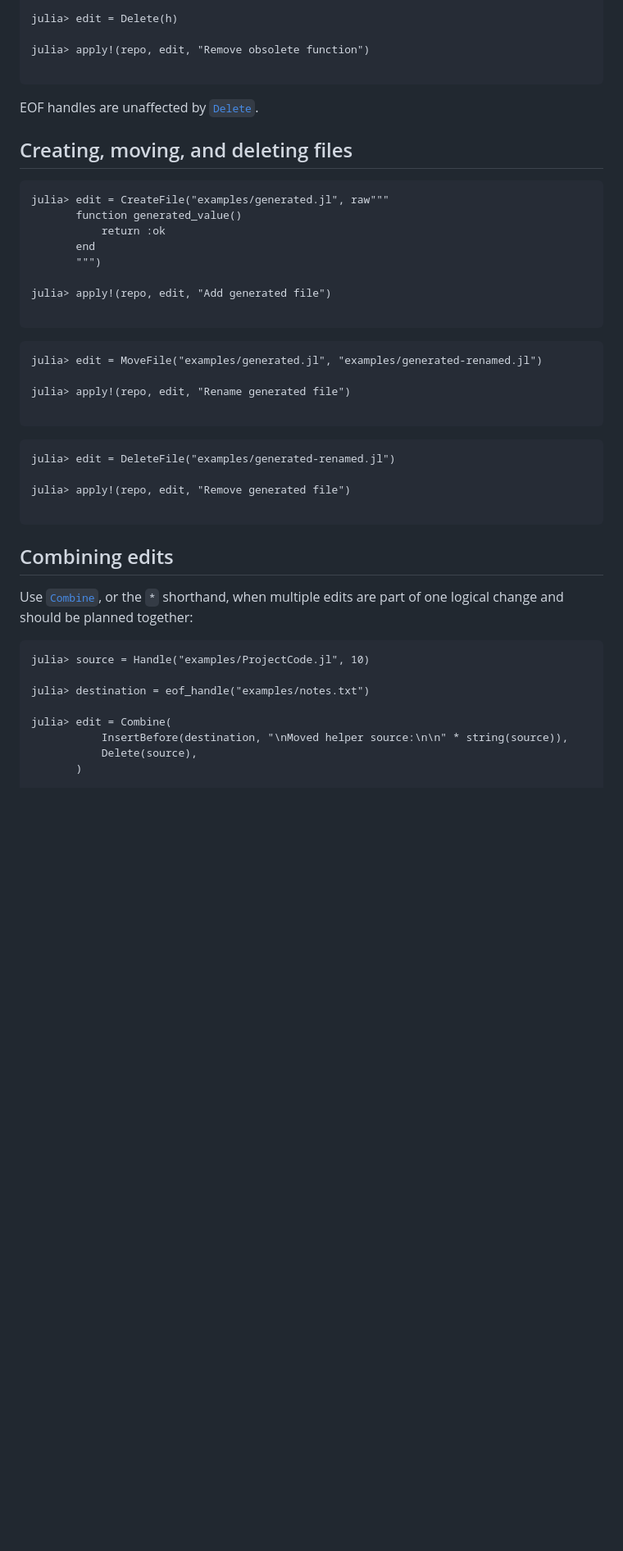
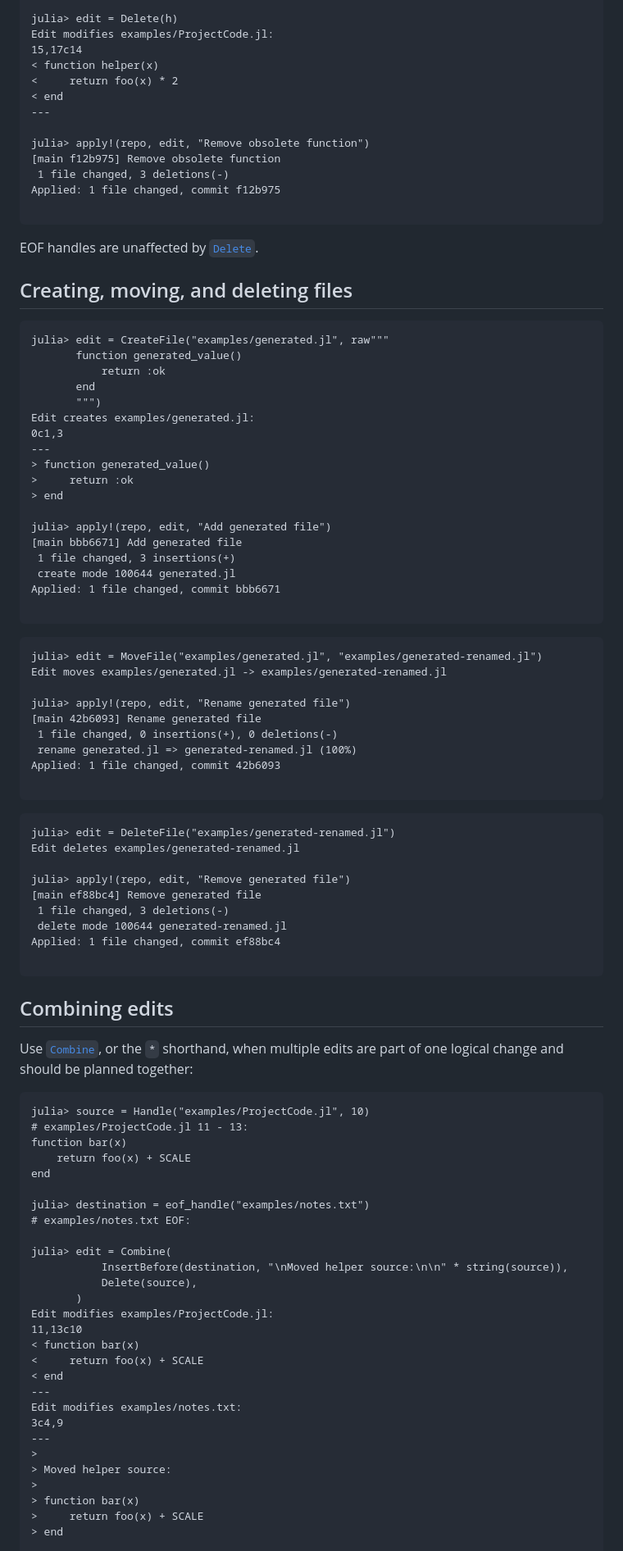
Before and after one commit to perrutquist/CodeEdit.jl, a Markdown page: docs/src/editing.md, the part around one of its changes. Shown at 82% size. GitHub-like rendering; blank space fills up the shorter version.

Commit message:
jldoctests(..., fix=true)

````diff
--- a/docs/src/editing.md
+++ b/docs/src/editing.md
@@ -134,7 +181,16 @@ julia> h = Handle("examples/ProjectCode.jl", 14)
 
 julia> edit = Delete(h)
+Edit modifies examples/ProjectCode.jl:
+15,17c14
+< function helper(x)
+<     return foo(x) * 2
+< end
+---
 
 julia> apply!(repo, edit, "Remove obsolete function")
+[main f12b975] Remove obsolete function
+ 1 file changed, 3 deletions(-)
+Applied: 1 file changed, commit f12b975
 
 ```
 
@@ -142,28 +198,48 @@ EOF handles are unaffected by [`Delete`](@ref).
 
 ## Creating, moving, and deleting files
 
-```jldoctest
+```jldoctest editing
 julia> edit = CreateFile("examples/generated.jl", raw"""
        function generated_value()
            return :ok
        end
        """)
+Edit creates examples/generated.jl:
+0c1,3
+---
+> function generated_value()
+>     return :ok
+> end
 
 julia> apply!(repo, edit, "Add generated file")
+[main bbb6671] Add generated file
+ 1 file changed, 3 insertions(+)
+ create mode 100644 generated.jl
+Applied: 1 file changed, commit bbb6671
 
 ```
 
-```jldoctest
+```jldoctest editing
 julia> edit = MoveFile("examples/generated.jl", "examples/generated-renamed.jl")
+Edit moves examples/generated.jl -> examples/generated-renamed.jl
 
 julia> apply!(repo, edit, "Rename generated file")
+[main 42b6093] Rename generated file
+ 1 file changed, 0 insertions(+), 0 deletions(-)
+ rename generated.jl => generated-renamed.jl (100%)
+Applied: 1 file changed, commit 42b6093
 
 ```
 
-```jldoctest
+```jldoctest editing
 julia> edit = DeleteFile("examples/generated-renamed.jl")
+Edit deletes examples/generated-renamed.jl
 
 julia> apply!(repo, edit, "Remove generated file")
+[main ef88bc4] Remove generated file
+ 1 file changed, 3 deletions(-)
+ delete mode 100644 generated-renamed.jl
+Applied: 1 file changed, commit ef88bc4
 
 ```
 
@@ -171,14 +247,34 @@ julia> apply!(repo, edit, "Remove generated file")
 
 Use [`Combine`](@ref), or the `*` shorthand, when multiple edits are part of one logical change and should be planned together:
 
-```jldoctest
+```jldoctest editing
 julia> source = Handle("examples/ProjectCode.jl", 10)
+# examples/ProjectCode.jl 11 - 13:
+function bar(x)
+    return foo(x) + SCALE
+end
 
 julia> destination = eof_handle("examples/notes.txt")
+# examples/notes.txt EOF:
 
 julia> edit = Combine(
            InsertBefore(destination, "\nMoved helper source:\n\n" * string(source)),
            Delete(source),
        )
+Edit modifies examples/ProjectCode.jl:
+11,13c10
+< function bar(x)
+<     return foo(x) + SCALE
+< end
+---
+Edit modifies examples/notes.txt:
+3c4,9
+---
+>
+> Moved helper source:
+>
+> function bar(x)
+>     return foo(x) + SCALE
+> end
 
 julia> apply!(repo, edit, "Move helper source to notes")
````
Also changed, not shown: other parts of docs/src/editing.md (+117 -39 lines).
